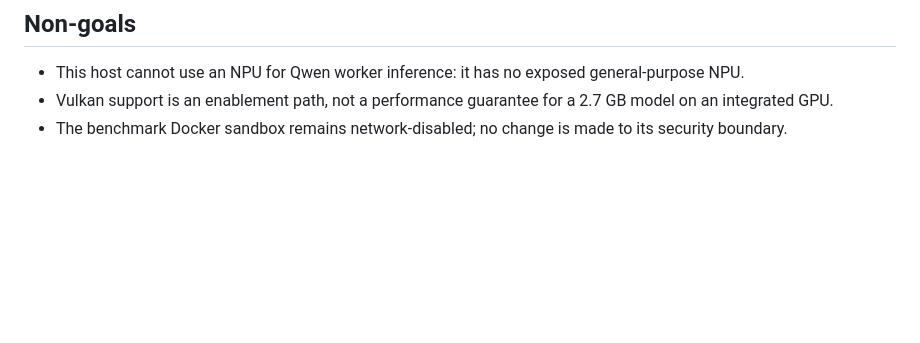
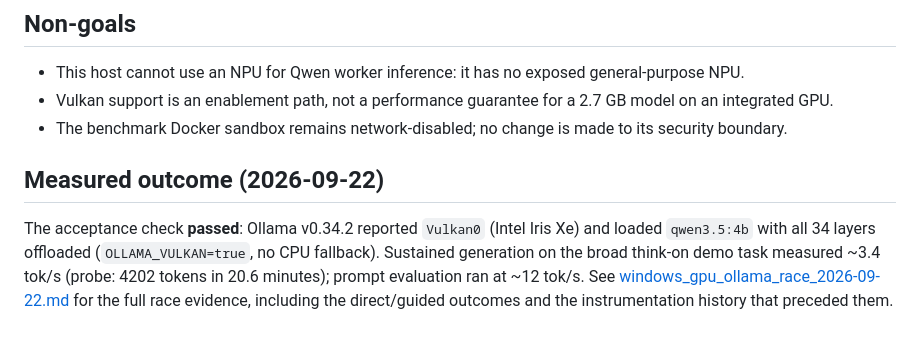
Before and after one commit to svitaTLCO/jev-skill, a Markdown page: references/windows_native_gpu_inference_2026-09-21.md, the part around the change. Rendered like a GitHub page; blank space fills up the shorter version.

```diff
--- a/references/windows_native_gpu_inference_2026-09-21.md
+++ b/references/windows_native_gpu_inference_2026-09-21.md
@@ -96,3 +96,14 @@ study.
   2.7 GB model on an integrated GPU.
 - The benchmark Docker sandbox remains network-disabled; no change is made to
   its security boundary.
+
+## Measured outcome (2026-09-22)
+
+The acceptance check **passed**: Ollama v0.34.2 reported `Vulkan0` (Intel
+Iris Xe) and loaded `qwen3.5:4b` with all 34 layers offloaded
+(`OLLAMA_VULKAN=true`, no CPU fallback). Sustained generation on the broad
+think-on demo task measured ~3.4 tok/s (probe: 4202 tokens in 20.6 minutes);
+prompt evaluation ran at ~12 tok/s. See
+[windows_gpu_ollama_race_2026-09-22.md](windows_gpu_ollama_race_2026-09-22.md)
+for the full race evidence, including the direct/guided outcomes and the
+instrumentation history that preceded them.
```
Also changed, not shown: references/windows_gpu_ollama_race_2026-09-22.md (added, +166 -0 lines).
